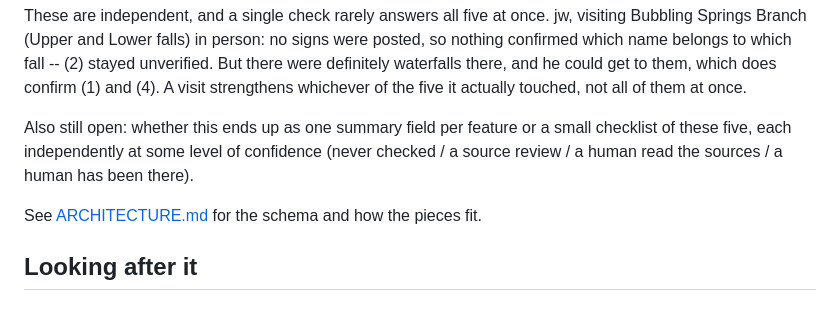
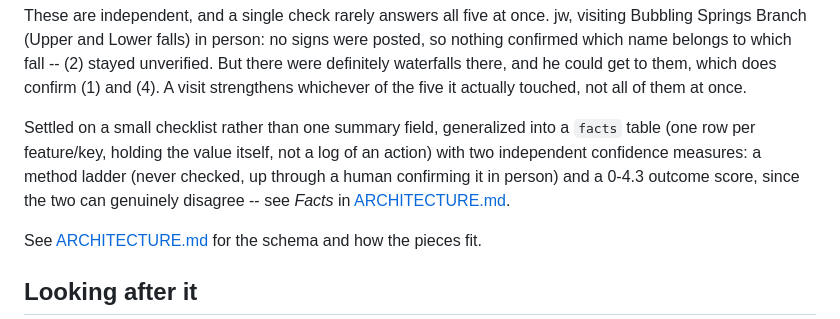
Before and after one commit to mustmodify/waterfall_challenge_journal, a Markdown page: README.md, the part around the change. Drawn GitHub-style.

```diff
--- a/README.md
+++ b/README.md
@@ -173,10 +173,12 @@ signs were posted, so nothing confirmed which name belongs to which fall --
 could get to them, which does confirm (1) and (4). A visit strengthens
 whichever of the five it actually touched, not all of them at once.
 
-Also still open: whether this ends up as one summary field per feature or a
-small checklist of these five, each independently at some level of
-confidence (never checked / a source review / a human read the sources / a
-human has been there).
+Settled on a small checklist rather than one summary field, generalized into
+a `facts` table (one row per feature/key, holding the value itself, not a
+log of an action) with two independent confidence measures: a method ladder
+(never checked, up through a human confirming it in person) and a 0-4.3
+outcome score, since the two can genuinely disagree -- see *Facts* in
+[ARCHITECTURE.md](ARCHITECTURE.md).
 
 See [ARCHITECTURE.md](ARCHITECTURE.md) for the schema and how the pieces fit.
 
```
Also changed, not shown: ARCHITECTURE.md (+45 -0 lines).
